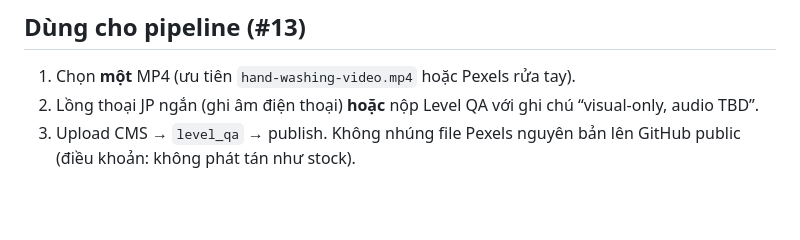
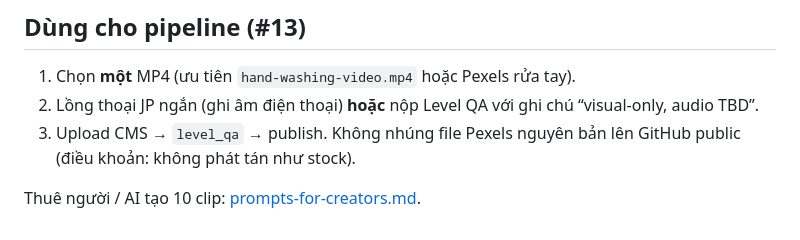
Before and after one commit to quyendolearndata/JPLearn, a Markdown page: docs/content-ops/stock-sources.md, the part around the change. Drawn GitHub-style; blank space fills up the shorter version.

Commit message:
docs(content-ops): prompt thuê người hoặc AI tạo 10 clip Q1
Copy-paste luật CI, prompt English cho tool gen video, script thoại JP.

```diff
--- a/docs/content-ops/stock-sources.md
+++ b/docs/content-ops/stock-sources.md
@@ -56,3 +56,5 @@ Pixabay tương tự (cũng Cloudflare với máy): [rửa tay #34050](https://p
 1. Chọn **một** MP4 (ưu tiên `hand-washing-video.mp4` hoặc Pexels rửa tay).
 2. Lồng thoại JP ngắn (ghi âm điện thoại) **hoặc** nộp Level QA với ghi chú “visual-only, audio TBD”.
 3. Upload CMS → `level_qa` → publish. Không nhúng file Pexels nguyên bản lên GitHub public (điều khoản: không phát tán như stock).
+
+Thuê người / AI tạo 10 clip: [prompts-for-creators.md](prompts-for-creators.md).
```
Also changed, not shown: docs/content-ops/prompts-for-creators.md (added, +79 -0 lines).
